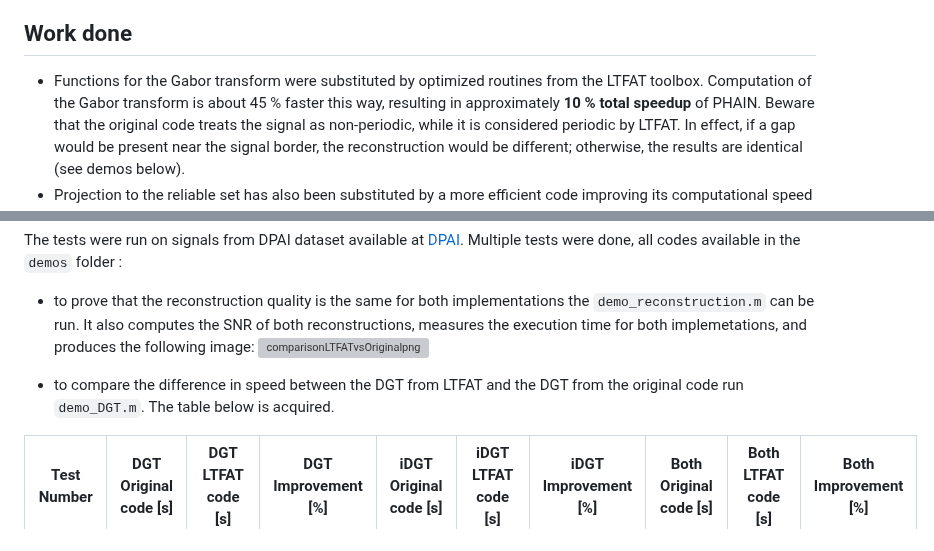
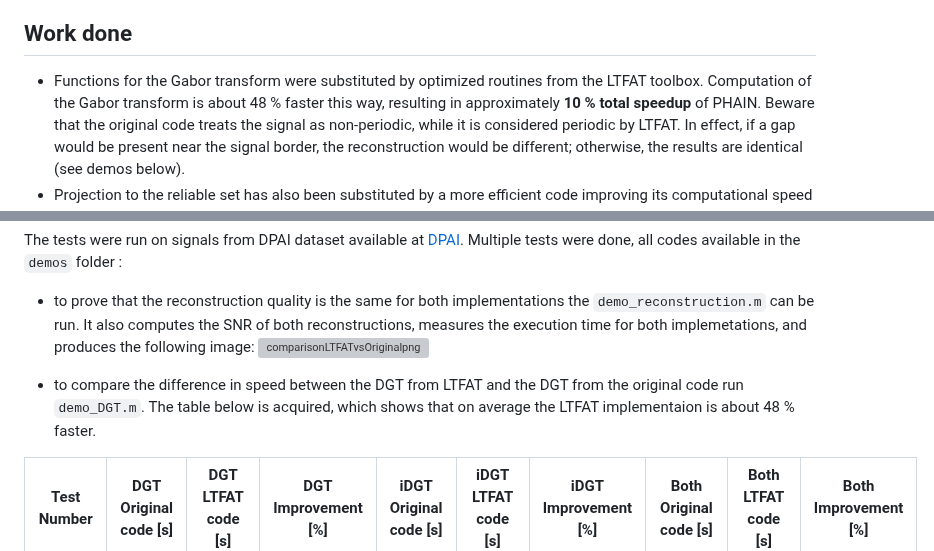
Before and after one commit to sedemto/phain-ltfat, a Markdown page: README.md, 2 parts joined by grey strips. Rendered like a GitHub page; grey boxes are pictures that could not be loaded.

```diff
--- a/README.md
+++ b/README.md
@@ -5,7 +5,7 @@ Computationally faster version of PHAIN [1].
 Reimplement PHAIN [1,2] such that fast routines of the LTFAT time-frequency toolbox [3] are utilized, resulting in a lower computational time while maintaining the reconstruction quality.
 
 ## Work done
-- Functions for the Gabor transform were substituted by optimized routines from the LTFAT toolbox. Computation of the Gabor transform is about 45 % faster this way, resulting in approximately **10 % total speedup** of PHAIN.
+- Functions for the Gabor transform were substituted by optimized routines from the LTFAT toolbox. Computation of the Gabor transform is about 48 % faster this way, resulting in approximately **10 % total speedup** of PHAIN.
 Beware that the original code treats the signal as non-periodic, while it is considered periodic by LTFAT. In effect, if a gap would be present near the signal border, the reconstruction would be different; otherwise, the results are identical (see demos below).
 - Projection to the reliable set has also been substituted by a more efficient code improving its computational speed by approximately 50 %. However, this improvement does not effect the total speedup due to its already fast computation.
 - In the outer loop, phase gets repeatedly updated. During an inspection of the code, we found out that when the signal fed into the CP algorithm (the inner loop) gets updated as well, it leads to better stabilisation of the Chambolle-Pock algorithm (see figure below). For some signals, it can also lead to better results. Instead of leaving it fixed as in the original code, we added an option to change it using the parameter `updateInputCP`.
@@ -18,7 +18,7 @@ The tests were run on signals from DPAI dataset available at [DPAI](https://gith
 - to prove that the reconstruction quality is the same for both implementations the `demo_reconstruction.m` can be run. It also computes the SNR of both reconstructions, measures the execution time for both implemetations, and produces the following image:
   <img width="1920" height="973" alt="comparisonLTFATvsOriginalpng" src="https://github.com/user-attachments/assets/93469f57-eb27-445b-a819-16ea215d6e02" />
 
-- to compare the difference in speed between the DGT from LTFAT and the DGT from the original code run `demo_DGT.m`. The table below is acquired.
+- to compare the difference in speed between the DGT from LTFAT and the DGT from the original code run `demo_DGT.m`. The table below is acquired, which shows that on average the LTFAT implementaion is about 48 % faster.
 
 | Test Number | DGT Original code [s] | DGT LTFAT code [s] | DGT Improvement [%] | iDGT Original code [s] | iDGT LTFAT code [s] | iDGT Improvement [%] | Both Original code [s] | Both LTFAT code [s] | Both Improvement [%] |
 |:--------------:|:------------------:|:---------------:|:---------------------:|:------------------:|:---------------:|:---------------------:|:------------------:|:---------------:|:---------------------:|
```
